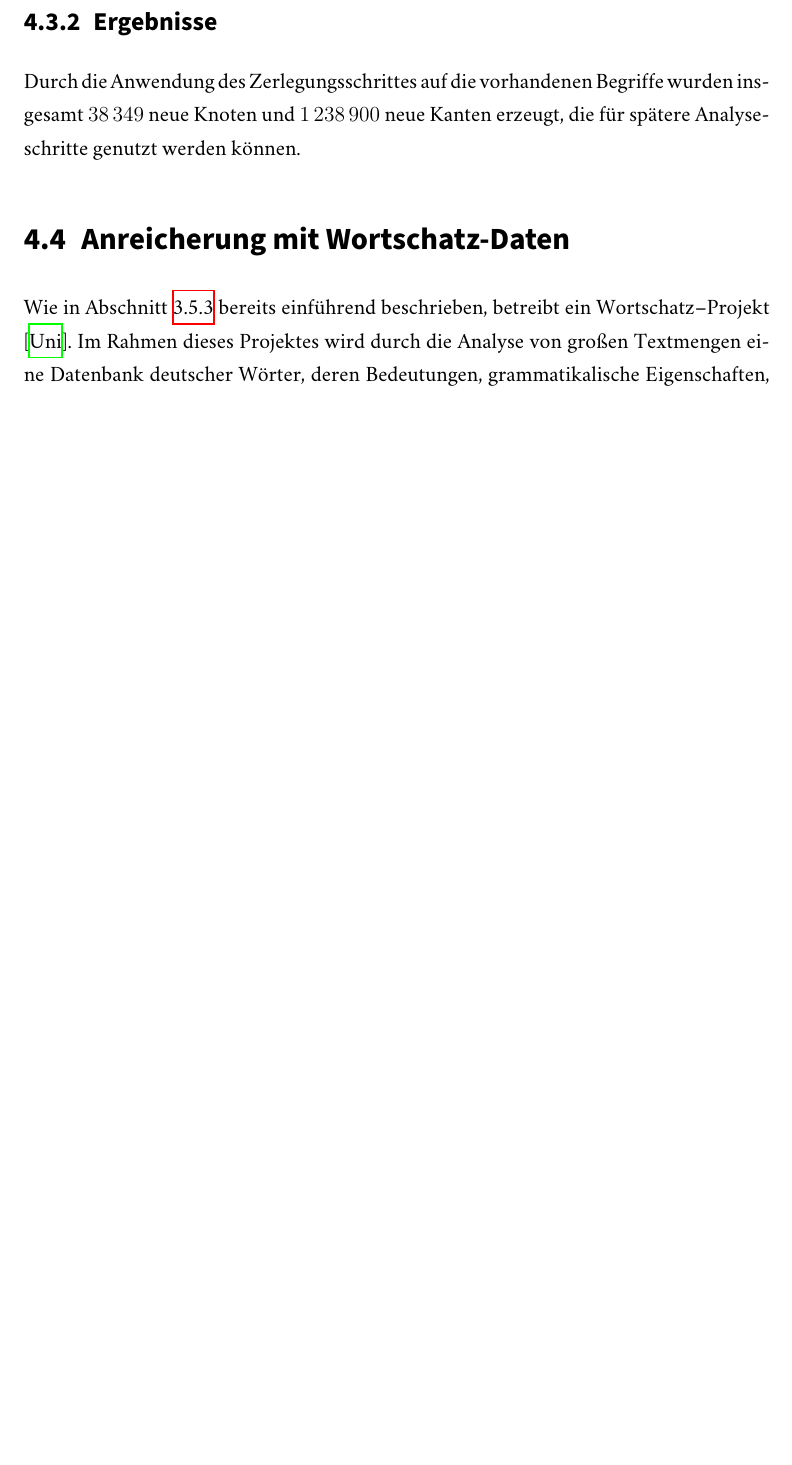
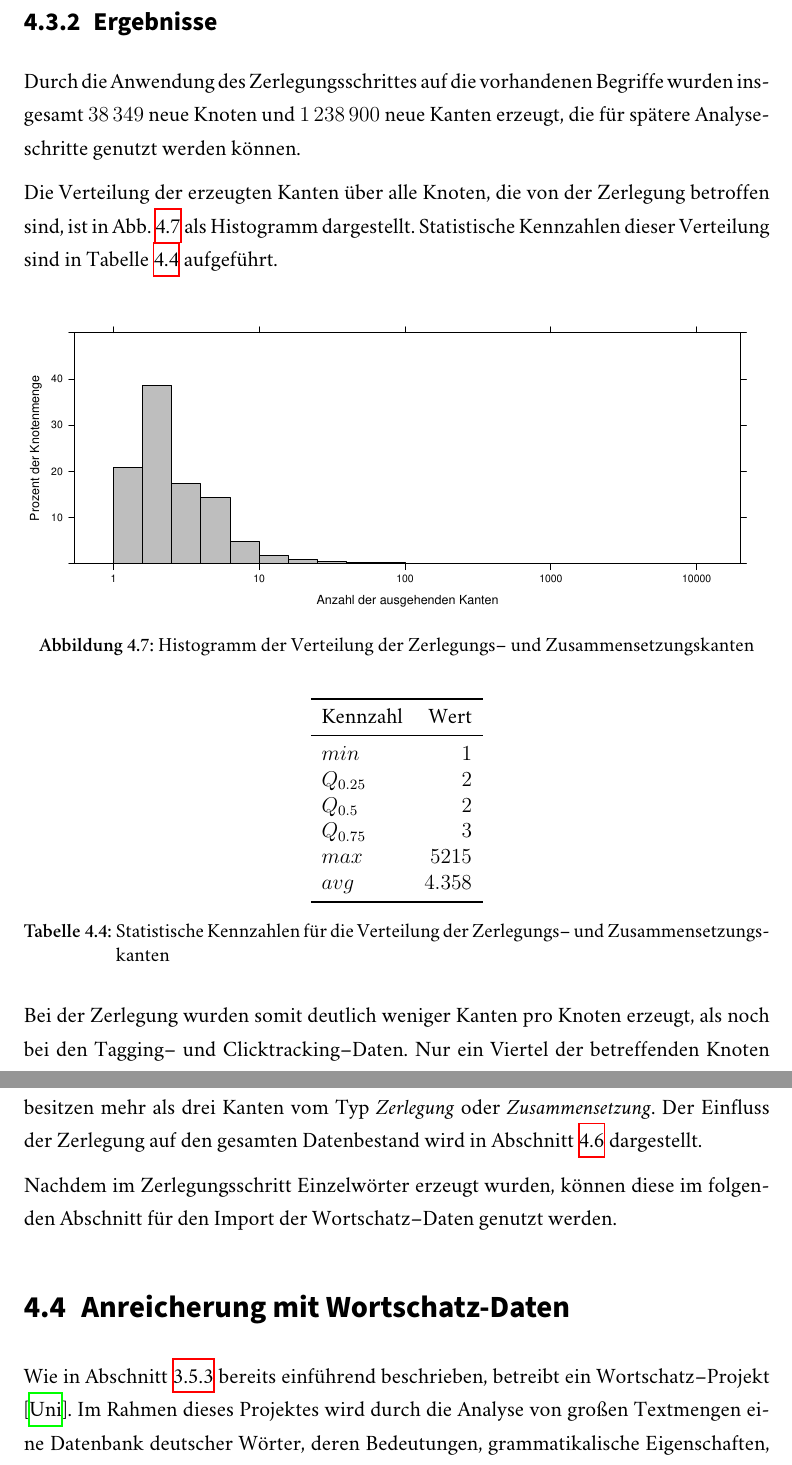
Before and after one commit to sebastianmarr/thesis, a LaTeX thesis (thesis/main.tex, which reads thesis/ld_application.tex): part of page 65 of 103 before the commit and two parts of pages 65 and 66 of 104 after it, the two joined at a grey line, cut so that both start at the same text, the shorter picture padded with empty space. Compiled offline with XeLaTeX; a missing font is replaced by an installed copy or a similar font.

Commit message:
decomposition rework

```diff
--- a/thesis/ld_application.tex
+++ b/thesis/ld_application.tex
@@ -363,6 +363,37 @@ Werden diese Begriffe in ihre Einzelwörter zerlegt, entstehen einerseits unter
 \subsection{Ergebnisse}
 
 Durch die Anwendung des Zerlegungsschrittes auf die vorhandenen Begriffe wurden insgesamt \num{38349} neue Knoten und \num{1238900} neue Kanten erzeugt, die für spätere Analyseschritte genutzt werden können.
+
+Die Verteilung der erzeugten Kanten über alle Knoten, die von der Zerlegung betroffen sind, ist in \cref{fig:hist_only_decomposition} als Histogramm dargestellt. Statistische Kennzahlen dieser Verteilung sind in \cref{tab:only_decomposition} aufgeführt.
+
+\begin{figure}[h]
+\centering
+\includegraphics[width=\textwidth]{hist_only_decomposition}
+\caption{Histogramm der Verteilung der Zerlegungs-- und Zusammensetzungskanten}
+\label{fig:hist_only_decomposition}
+\end{figure}
+
+\begin{table}[h]
+\centering
+\begin{tabular}{lr}
+    \toprule
+    Kennzahl & Wert \\
+    \midrule
+    \(min\) & \num{1} \\
+    \(Q_{0.25}\) & \num{2} \\
+    \(Q_{0.5}\) & \num{2} \\
+    \(Q_{0.75}\) & \num{3} \\
+    \(max\) &  \num{5215} \\
+    \(avg\) &  \num{4,358} \\
+    \bottomrule
+\end{tabular}
+\caption{Statistische Kennzahlen für die Verteilung der Zerlegungs-- und Zusammensetzungskanten}
+\label{tab:only_decomposition}
+\end{table}
+
+Bei der Zerlegung wurden somit deutlich weniger Kanten pro Knoten erzeugt, als noch bei den Tagging-- und Clicktracking--Daten. Nur ein Viertel der betreffenden Knoten besitzen mehr als drei Kanten vom Typ \emph{Zerlegung} oder \emph{Zusammensetzung}. Der Einfluss der Zerlegung auf den gesamten Datenbestand wird in \cref{lda_results} dargestellt.
+
+Nachdem im Zerlegungsschritt Einzelwörter erzeugt wurden, können diese im folgenden Abschnitt für den Import der Wortschatz--Daten genutzt werden.
 
 \section{Anreicherung mit Wortschatz-Daten}
 \label{wortschatz}
```
Also changed, not shown: thesis/assets/hist_only_decomposition.pdf.
